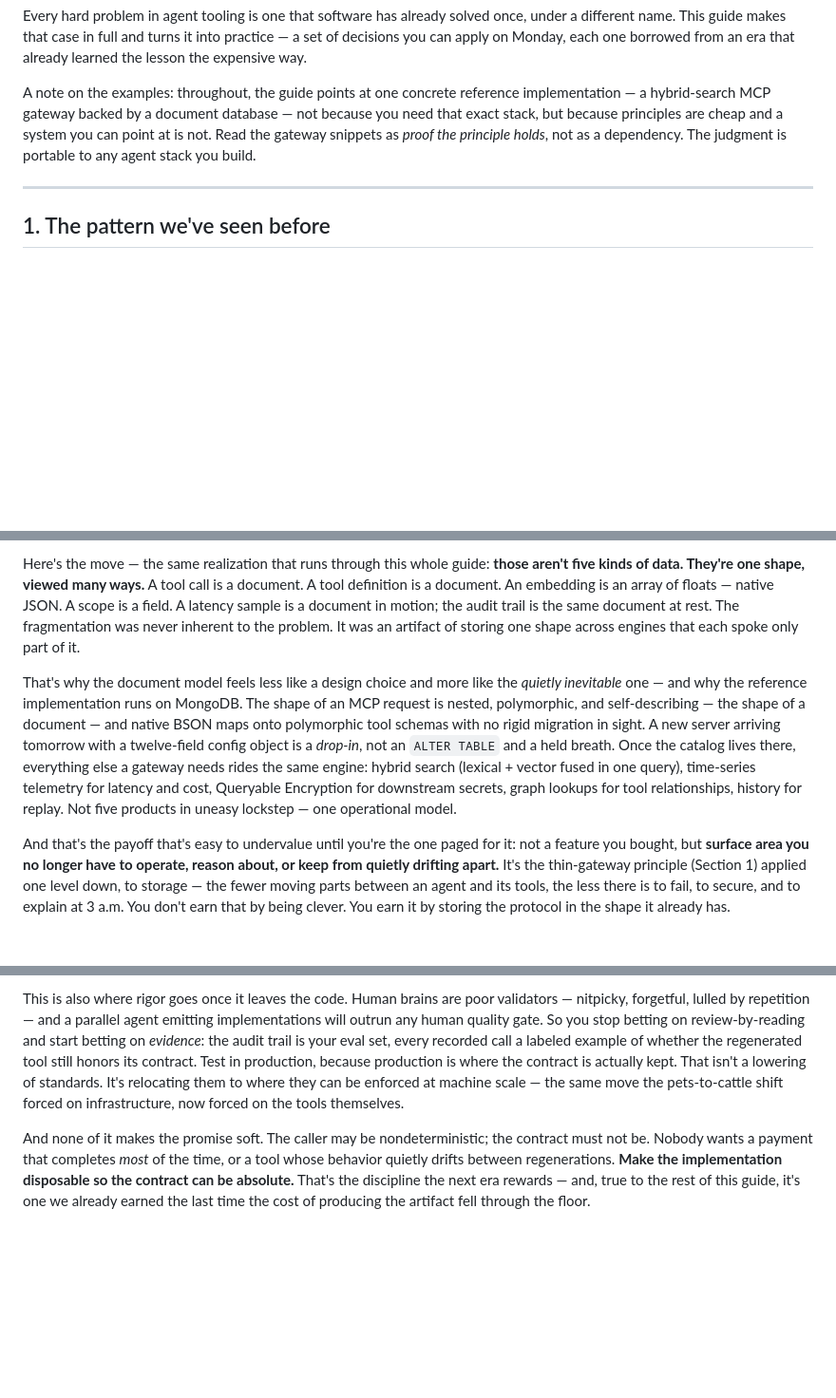
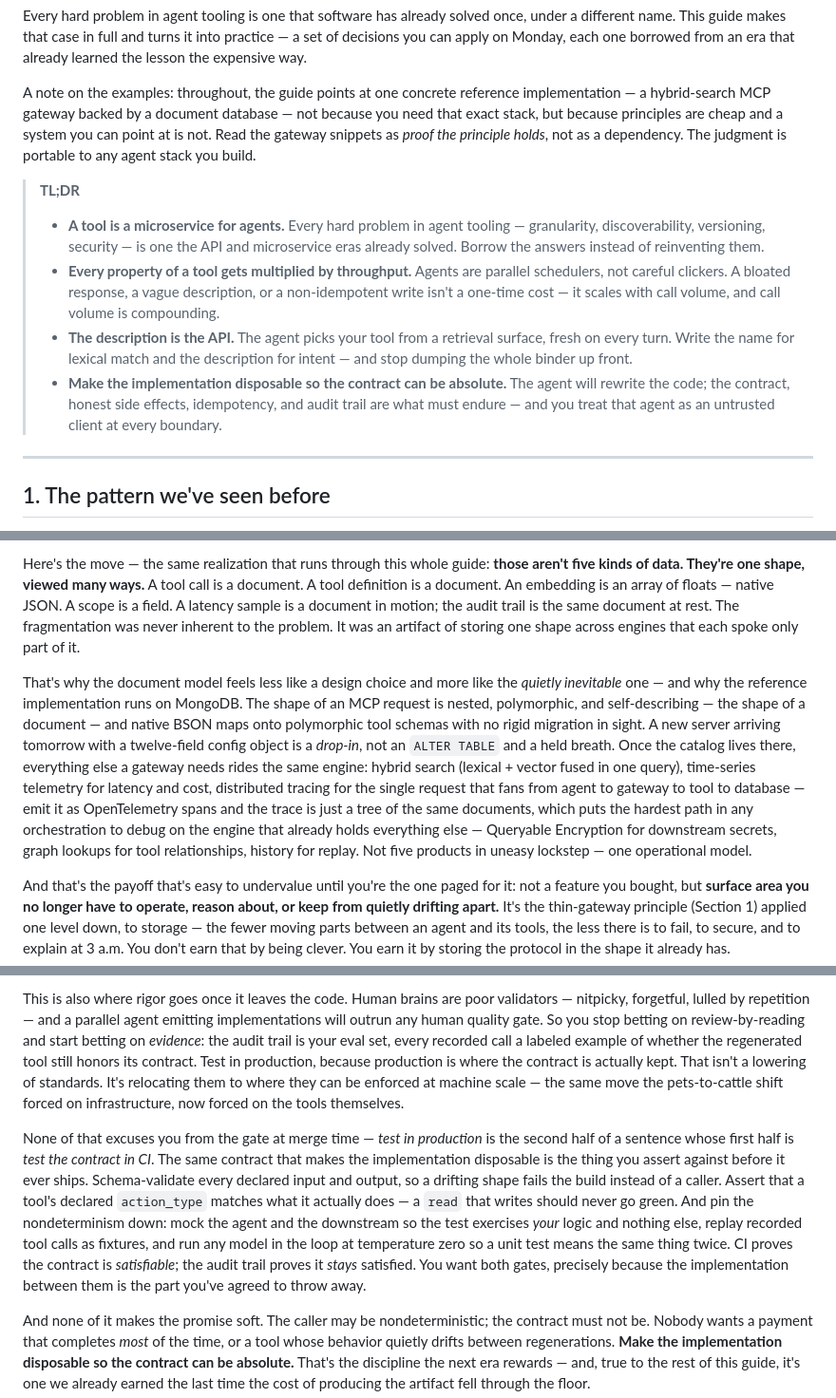
Before and after one commit to ranfysvalle02/m-gate, a Markdown page: best-practices.md, 3 parts joined by grey strips. Shown at 95% size. GitHub-like rendering; blank space fills up the shorter version.

Commit message:
docs(best-practices): add TL;DR, CI/contract testing, and tracing
Add an executive-summary TL;DR up top so skimmers can triage the guide,
a pre-merge contract-testing paragraph (schema validation, mocked agent
and downstream, temperature-zero determinism) alongside the test-in-prod
guidance, and a distributed-tracing/OpenTelemetry note in the single-engine
storage section.

```diff
--- a/best-practices.md
+++ b/best-practices.md
@@ -7,6 +7,13 @@
 Every hard problem in agent tooling is one that software has already solved once, under a different name. This guide makes that case in full and turns it into practice — a set of decisions you can apply on Monday, each one borrowed from an era that already learned the lesson the expensive way.
 
 A note on the examples: throughout, the guide points at one concrete reference implementation — a hybrid-search MCP gateway backed by a document database — not because you need that exact stack, but because principles are cheap and a system you can point at is not. Read the gateway snippets as *proof the principle holds*, not as a dependency. The judgment is portable to any agent stack you build.
+
+> **TL;DR**
+>
+> - **A tool is a microservice for agents.** Every hard problem in agent tooling — granularity, discoverability, versioning, security — is one the API and microservice eras already solved. Borrow the answers instead of reinventing them.
+> - **Every property of a tool gets multiplied by throughput.** Agents are parallel schedulers, not careful clickers. A bloated response, a vague description, or a non-idempotent write isn't a one-time cost — it scales with call volume, and call volume is compounding.
+> - **The description is the API.** The agent picks your tool from a retrieval surface, fresh on every turn. Write the name for lexical match and the description for intent — and stop dumping the whole binder up front.
+> - **Make the implementation disposable so the contract can be absolute.** The agent will rewrite the code; the contract, honest side effects, idempotency, and audit trail are what must endure — and you treat that agent as an untrusted client at every boundary.
 
 ---
 
@@ -240,7 +247,7 @@ Look at what a gateway actually has to store: a **registry** of tools and server
 
 Here's the move — the same realization that runs through this whole guide: **those aren't five kinds of data. They're one shape, viewed many ways.** A tool call is a document. A tool definition is a document. An embedding is an array of floats — native JSON. A scope is a field. A latency sample is a document in motion; the audit trail is the same document at rest. The fragmentation was never inherent to the problem. It was an artifact of storing one shape across engines that each spoke only part of it.
 
-That's why the document model feels less like a design choice and more like the *quietly inevitable* one — and why the reference implementation runs on MongoDB. The shape of an MCP request is nested, polymorphic, and self-describing — the shape of a document — and native BSON maps onto polymorphic tool schemas with no rigid migration in sight. A new server arriving tomorrow with a twelve-field config object is a *drop-in*, not an `ALTER TABLE` and a held breath. Once the catalog lives there, everything else a gateway needs rides the same engine: hybrid search (lexical + vector fused in one query), time-series telemetry for latency and cost, Queryable Encryption for downstream secrets, graph lookups for tool relationships, history for replay. Not five products in uneasy lockstep — one operational model.
+That's why the document model feels less like a design choice and more like the *quietly inevitable* one — and why the reference implementation runs on MongoDB. The shape of an MCP request is nested, polymorphic, and self-describing — the shape of a document — and native BSON maps onto polymorphic tool schemas with no rigid migration in sight. A new server arriving tomorrow with a twelve-field config object is a *drop-in*, not an `ALTER TABLE` and a held breath. Once the catalog lives there, everything else a gateway needs rides the same engine: hybrid search (lexical + vector fused in one query), time-series telemetry for latency and cost, distributed tracing for the single request that fans from agent to gateway to tool to database — emit it as OpenTelemetry spans and the trace is just a tree of the same documents, which puts the hardest path in any orchestration to debug on the engine that already holds everything else — Queryable Encryption for downstream secrets, graph lookups for tool relationships, history for replay. Not five products in uneasy lockstep — one operational model.
 
 And that's the payoff that's easy to undervalue until you're the one paged for it: not a feature you bought, but **surface area you no longer have to operate, reason about, or keep from quietly drifting apart.** It's the thin-gateway principle (Section 1) applied one level down, to storage — the fewer moving parts between an agent and its tools, the less there is to fail, to secure, and to explain at 3 a.m. You don't earn that by being clever. You earn it by storing the protocol in the shape it already has.
 
@@ -255,6 +262,8 @@ Chad Fowler's answer — the one Charity Majors built her case on — is that re
 A well-designed tool is the cure, because it moves the knowledge out of the implementation and onto the boundary. Look back at what this guide has asked you to make explicit: a stable contract (Section 4), honest and declared side effects (Section 5), an idempotency guarantee (Section 5), a description that states intent (Section 7), an audit trail of every call (Section 10). Those are exactly the commitments that have to survive when the code beneath them is thrown away and regenerated — the *spec* a new implementation must still satisfy, the thing you review *instead of* the two hundred lines nobody should have to read. A tool whose implementation you can delete and regenerate without fear is a tool you genuinely understand. A tool you're afraid to delete is one whose contract you never actually wrote down.
 
 This is also where rigor goes once it leaves the code. Human brains are poor validators — nitpicky, forgetful, lulled by repetition — and a parallel agent emitting implementations will outrun any human quality gate. So you stop betting on review-by-reading and start betting on *evidence*: the audit trail is your eval set, every recorded call a labeled example of whether the regenerated tool still honors its contract. Test in production, because production is where the contract is actually kept. That isn't a lowering of standards. It's relocating them to where they can be enforced at machine scale — the same move the pets-to-cattle shift forced on infrastructure, now forced on the tools themselves.
+
+None of that excuses you from the gate at merge time — *test in production* is the second half of a sentence whose first half is *test the contract in CI*. The same contract that makes the implementation disposable is the thing you assert against before it ever ships. Schema-validate every declared input and output, so a drifting shape fails the build instead of a caller. Assert that a tool's declared `action_type` matches what it actually does — a `read` that writes should never go green. And pin the nondeterminism down: mock the agent and the downstream so the test exercises *your* logic and nothing else, replay recorded tool calls as fixtures, and run any model in the loop at temperature zero so a unit test means the same thing twice. CI proves the contract is *satisfiable*; the audit trail proves it *stays* satisfied. You want both gates, precisely because the implementation between them is the part you've agreed to throw away.
 
 And none of it makes the promise soft. The caller may be nondeterministic; the contract must not be. Nobody wants a payment that completes *most* of the time, or a tool whose behavior quietly drifts between regenerations. **Make the implementation disposable so the contract can be absolute.** That's the discipline the next era rewards — and, true to the rest of this guide, it's one we already earned the last time the cost of producing the artifact fell through the floor.
 
```
